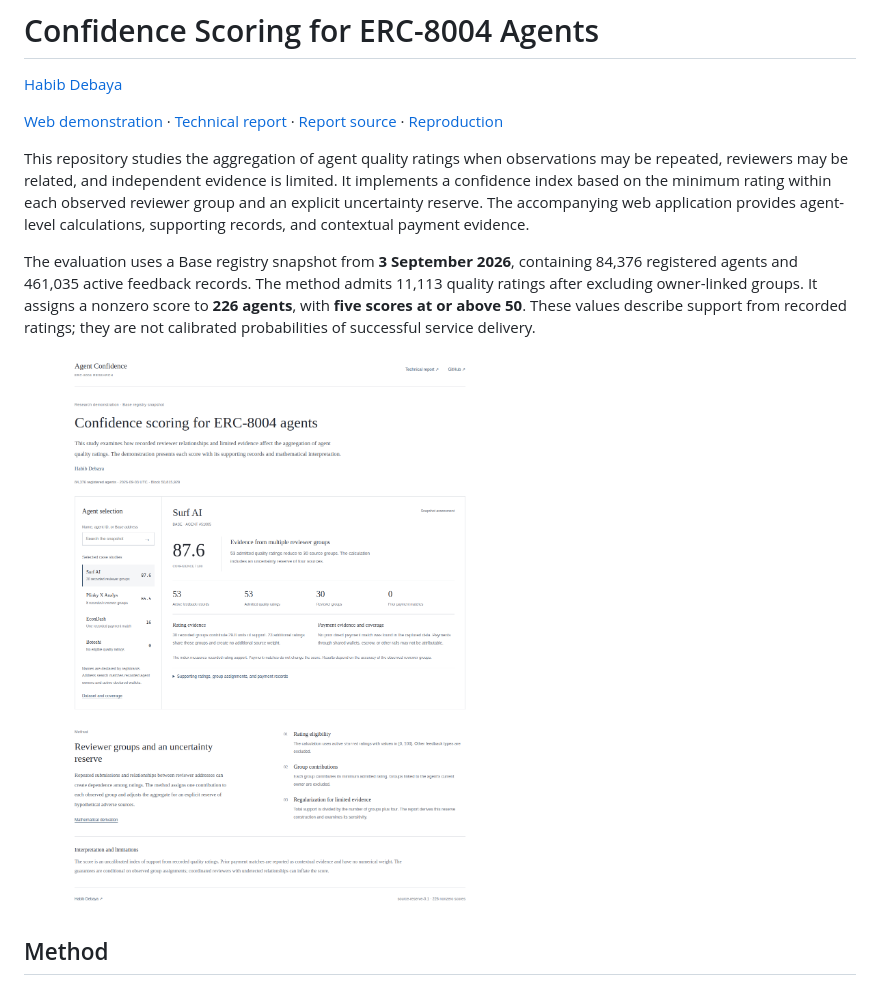
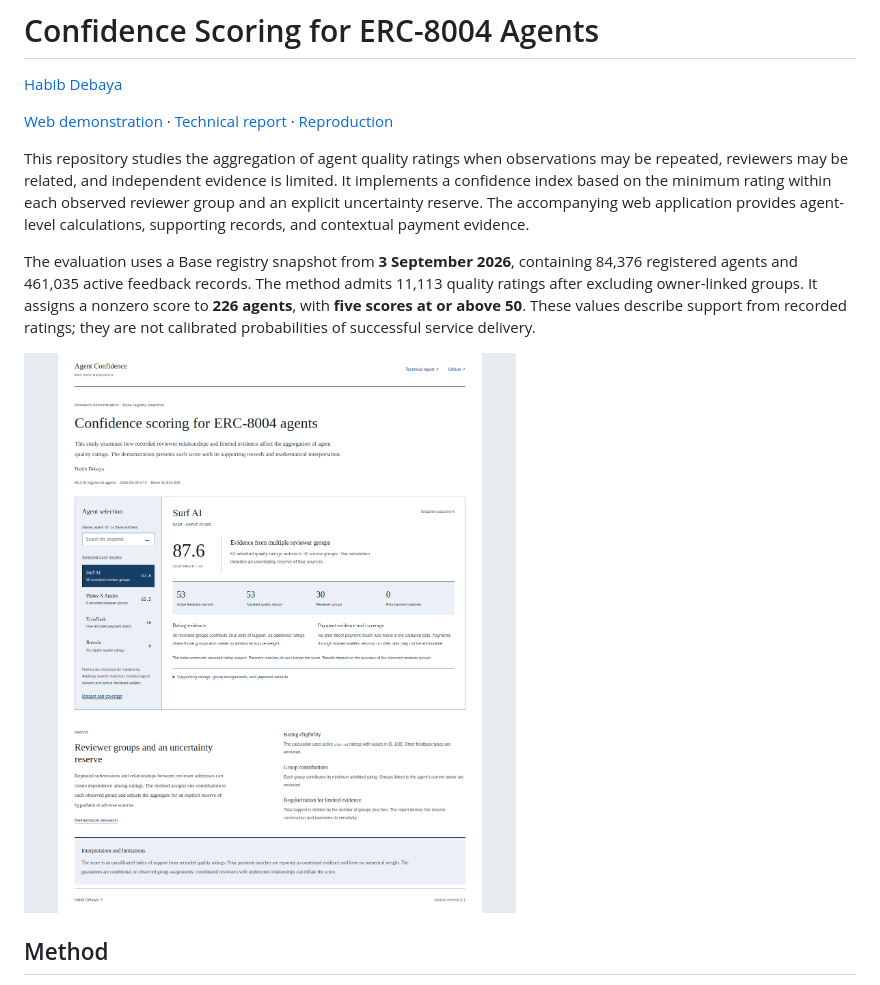
Before and after one commit to habibdebaya/agent-confidence, a Markdown page: README.md, the part around the change. Rendered like a GitHub page; pictures changed too: docs/preview.png.

```diff
--- a/README.md
+++ b/README.md
@@ -2,7 +2,7 @@
 
 [Habib Debaya](https://habibdebaya.github.io/)
 
-[Web demonstration](https://habibdebaya.github.io/erc8004-agent-confidence/) · [Technical report](https://habibdebaya.github.io/erc8004-agent-confidence/technical-report/) · [Report source](docs/technical-report.md) · [Reproduction](#reproduction)
+[Web demonstration](https://habibdebaya.github.io/erc8004-agent-confidence/) · [Technical report](https://habibdebaya.github.io/erc8004-agent-confidence/technical-report/) · [Reproduction](#reproduction)
 
 This repository studies the aggregation of agent quality ratings when observations may be repeated, reviewers may be related, and independent evidence is limited. It implements a confidence index based on the minimum rating within each observed reviewer group and an explicit uncertainty reserve. The accompanying web application provides agent-level calculations, supporting records, and contextual payment evidence.
 
```
Also changed, not shown: 3 other files.
